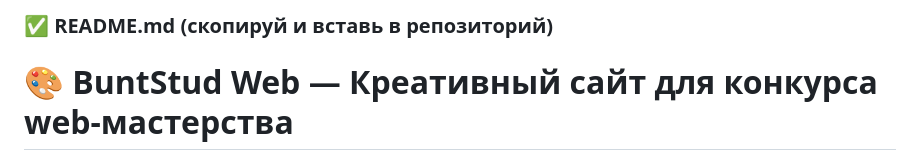
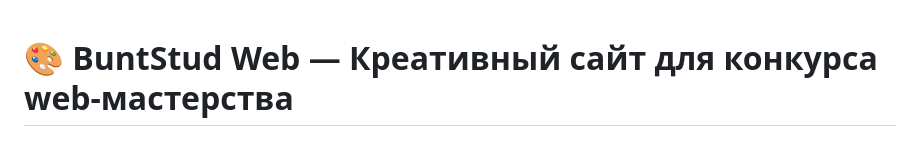
Before and after one commit to Vonok2/buntstud-web, a Markdown page: README.md, the part around the change. Rendered like a GitHub page.

Commit message:
Немного поправил README-файл. Удалил лишний заголовок.

```diff
--- a/README.md
+++ b/README.md
@@ -1,6 +1,3 @@
-### ✅ README.md (скопируй и вставь в репозиторий)
-
-
 # 🎨 BuntStud Web — Креативный сайт для конкурса web-мастерства
 
 Этот проект создаётся в рамках конкурса **креативных web-сайтов "БунтСтуд"**.
```
